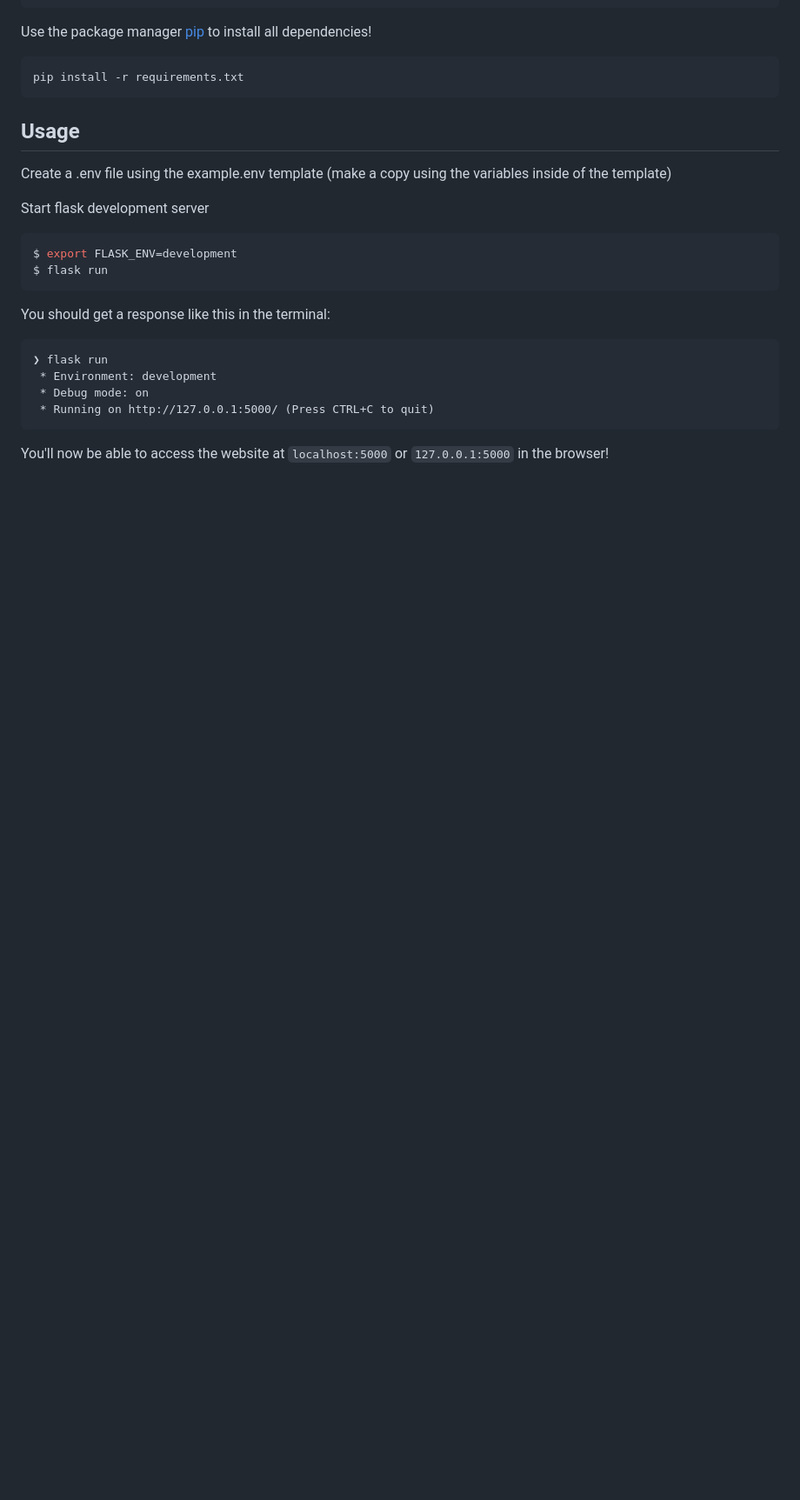
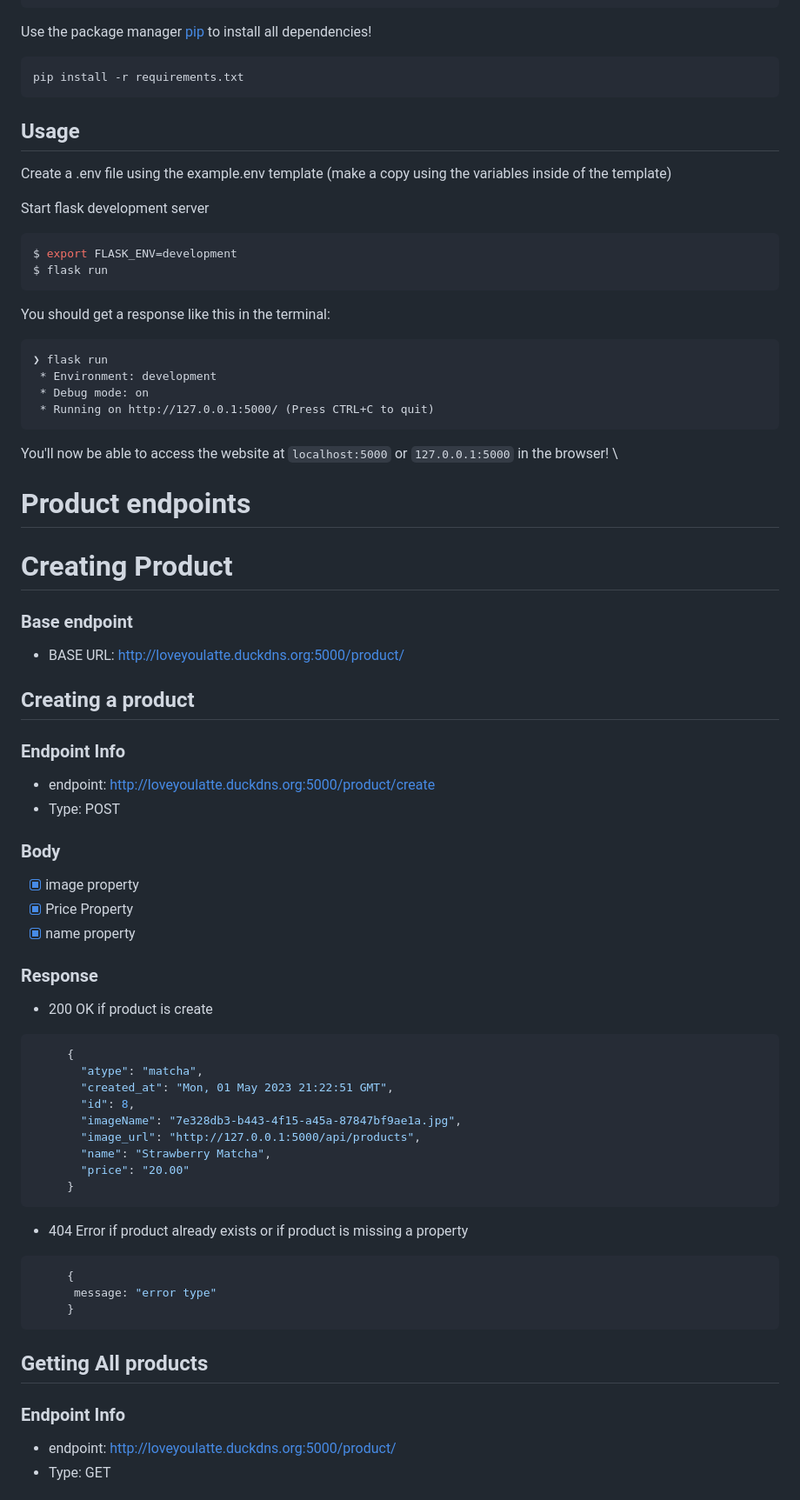
Before and after one commit to angeldzzz23/loveyoulatte, a Markdown page: README.md, the part around the change printed below. Shown: that part at 87% size. GitHub-like rendering; blank space fills up the shorter version.

````diff
--- a/README.md
+++ b/README.md
@@ -120,4 +120,51 @@ You should get a response like this in the terminal:
  * Running on http://127.0.0.1:5000/ (Press CTRL+C to quit)
 ```
 
-You'll now be able to access the website at `localhost:5000` or `127.0.0.1:5000` in the browser!
+You'll now be able to access the website at `localhost:5000` or `127.0.0.1:5000` in the browser! \
+
+# Product endpoints
+
+# Creating Product
+
+### Base endpoint
+- BASE URL: http://loveyoulatte.duckdns.org:5000/product/
+
+## Creating a product
+
+### Endpoint Info
+  - endpoint: http://loveyoulatte.duckdns.org:5000/product/create
+  - Type: POST
+
+### Body
+- [x] image property
+- [x] Price Property
+- [x] name property
+
+### Response
+- 200 OK if product is create
+```bash
+     {
+       "atype": "matcha",
+       "created_at": "Mon, 01 May 2023 21:22:51 GMT",
+       "id": 8,
+       "imageName": "7e328db3-b443-4f15-a45a-87847bf9ae1a.jpg",
+       "image_url": "http://127.0.0.1:5000/api/products",
+       "name": "Strawberry Matcha",
+       "price": "20.00"
+     }
+```
+
+- 404 Error if product already exists or if product is missing a property
+```bash
+     {
+      message: "error type"
+     }
+```
+
+
+##  Getting All products
+
+### Endpoint Info
+  - endpoint: http://loveyoulatte.duckdns.org:5000/product/
+  - Type: GET
+
````
Also changed, not shown: other parts of README.md (+89 -0 lines).
